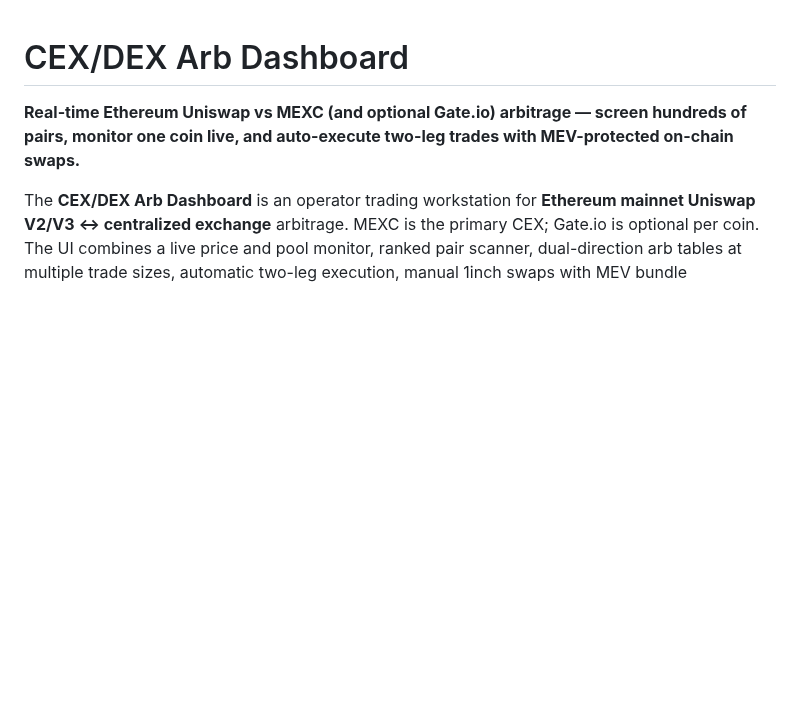
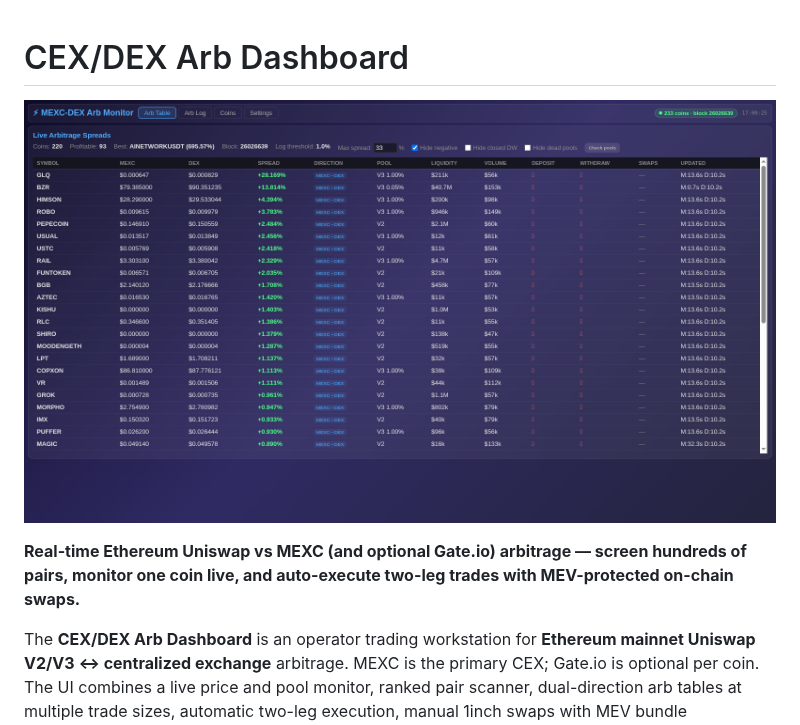
Before and after one commit to logicencoder/cex-dex-arb-overview, a Markdown page: README.md, the part around the change. Rendered like a GitHub page; pictures changed too: assets/cex-dex-arb.png (added); blank space fills up the shorter version.

Commit message:
Add hero screenshot to README

```diff
--- a/README.md
+++ b/README.md
@@ -1,4 +1,6 @@
 # CEX/DEX Arb Dashboard
+
+![CEX/DEX Arb Dashboard — live spread monitor and arbitrage tables](assets/cex-dex-arb.png)
 
 **Real-time Ethereum Uniswap vs MEXC (and optional Gate.io) arbitrage — screen hundreds of pairs, monitor one coin live, and auto-execute two-leg trades with MEV-protected on-chain swaps.**
 
```
